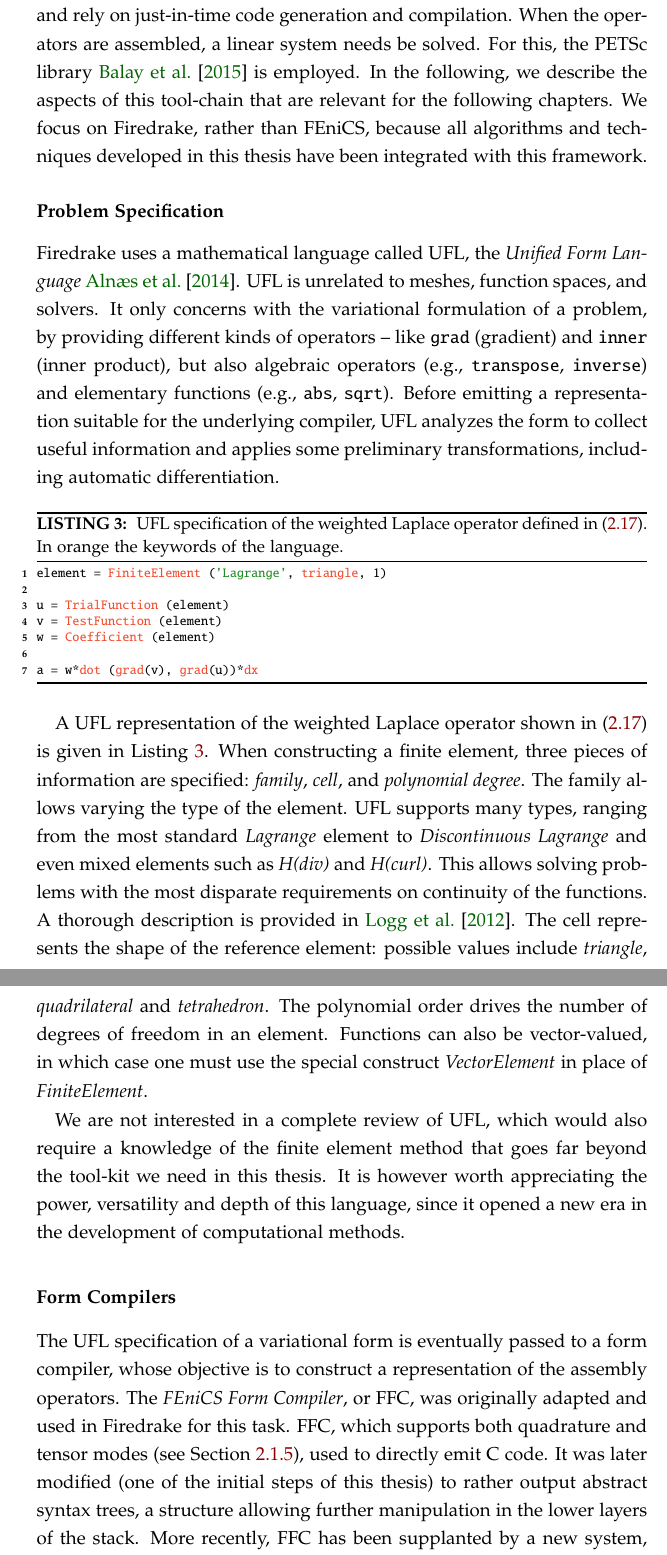
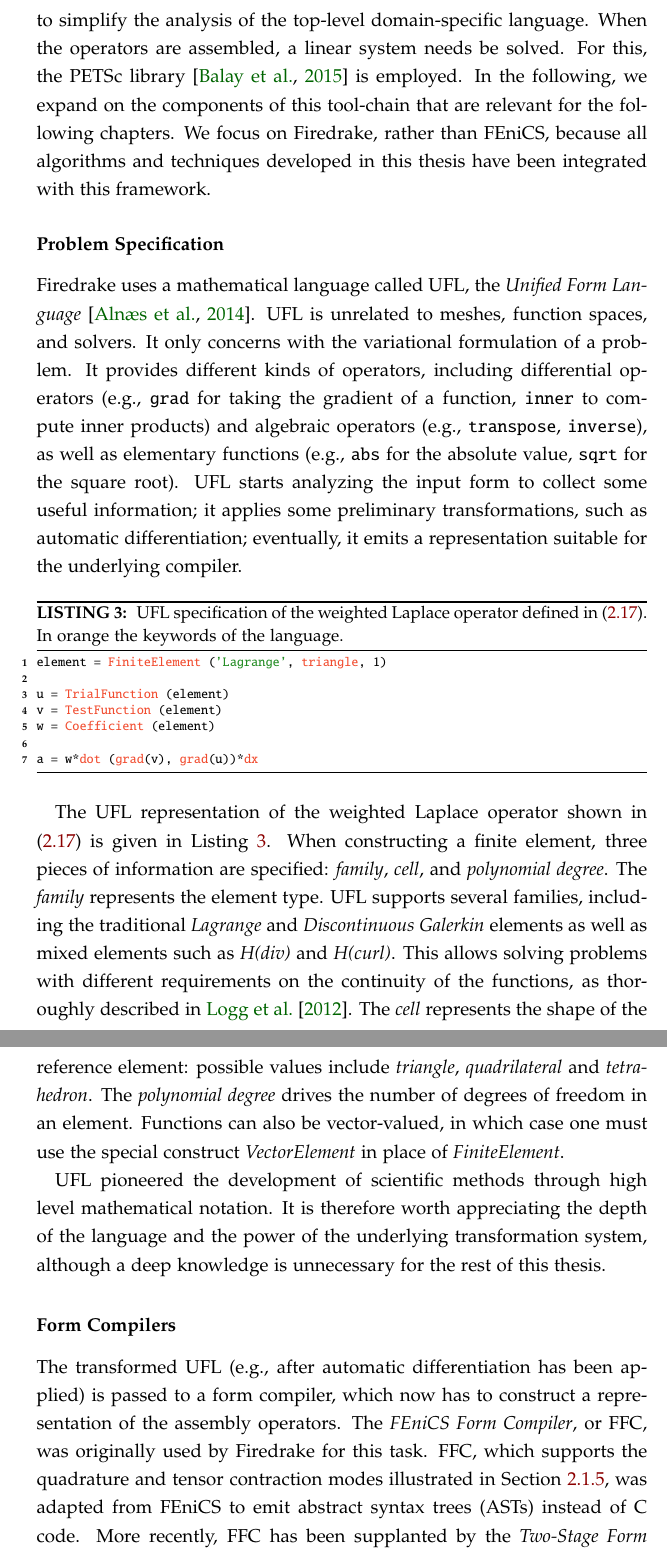
Before and after one commit to FabioLuporini/phd-thesis, a LaTeX thesis (thesis.tex, which reads background/background.tex): two parts of pages 26 and 27 of 168, joined at a grey line, cut at the place of the change. The pictures show the PDF file thesis.pdf that the author committed with the source.

Commit message:
background: Start second iteration

```diff
--- a/background/background.tex
+++ b/background/background.tex
@@ -366,6 +366,6 @@ The need for rapid implementation of high performance, robust, and portable scie
 
 \subsubsection{Problem Specification}
-Firedrake uses a mathematical language called UFL, the {\em Unified Form Language}~\cite{ufl-cite}. UFL is unrelated to meshes, function spaces, and solvers. It only concerns with the variational formulation of a problem, by providing different kinds of operators -- like \texttt{grad} (gradient) and \texttt{inner} (inner product), but also algebraic operators (e.g., \texttt{transpose}, \texttt{inverse}) and elementary functions (e.g., \texttt{abs}, \texttt{sqrt}). Before emitting a representation suitable for the underlying compiler, UFL analyzes the form to collect useful information and applies some preliminary transformations, including automatic differentiation.
+Firedrake uses a mathematical language called UFL, the {\em Unified Form Language}~\citep{ufl-cite}. UFL is unrelated to meshes, function spaces, and solvers. It only concerns with the variational formulation of a problem. It provides different kinds of operators, including differential operators (e.g., \texttt{grad} for taking the gradient of a function, \texttt{inner} to compute inner products) and algebraic operators (e.g., \texttt{transpose}, \texttt{inverse}), as well as elementary functions (e.g., \texttt{abs} for the absolute value, \texttt{sqrt} for the square root). UFL starts analyzing the input form to collect some useful information; it applies some preliminary transformations, such as automatic differentiation; eventually, it emits a representation suitable for the underlying compiler.
 
 \begin{algorithm}[h]
 \scriptsize\ttfamily
@@ -383,13 +383,14 @@ a = w*\textcolor{RedOrange}{dot} (\textcolor{RedOrange}{grad}(v), \textcolor{Red
 \label{code:ufl-laplace}
 \end{algorithm}
 
-A UFL representation of the weighted Laplace operator shown in (\ref{sec:bkg:eq:spec-laplacian}) is given in Listing~\ref{code:ufl-laplace}. When constructing a finite element, three pieces of information are specified: {\em family}, {\em cell}, and {\em polynomial degree}. The family allows varying the type of the element. UFL supports many types, ranging from the most standard {\em Lagrange} element to {\em Discontinuous Lagrange} and even mixed elements such as {\em H(div)} and {\em H(curl)}. This allows solving problems with the most disparate requirements on continuity of the functions. A thorough description is provided in~\cite{Fenics}. The cell represents the shape of the reference element: possible values include {\em triangle}, {\em quadrilateral} and {\em tetrahedron}. The polynomial order drives the number of degrees of freedom in an element. Functions can also be vector-valued, in which case one must use the special construct {\em VectorElement} in place of {\em FiniteElement}.
+The UFL representation of the weighted Laplace operator shown in (\ref{sec:bkg:eq:spec-laplacian}) is given in Listing~\ref{code:ufl-laplace}. When constructing a finite element, three pieces of information are specified: {\em family}, {\em cell}, and {\em polynomial degree}. The {\em family} represents the element type. UFL supports several families, including the traditional {\em Lagrange} and {\em Discontinuous Galerkin} elements as well as mixed elements such as {\em H(div)} and {\em H(curl)}. This allows solving problems with different requirements on the continuity of the functions, as thoroughly described in~\cite{Fenics}. The {\em cell} represents the shape of the reference element: possible values include {\em triangle}, {\em quadrilateral} and {\em tetrahedron}. The {\em polynomial degree} drives the number of degrees of freedom in an element. Functions can also be vector-valued, in which case one must use the special construct {\em VectorElement} in place of {\em FiniteElement}.
 
-We are not interested in a complete review of UFL, which would also require a knowledge of the finite element method that goes far beyond the tool-kit we need in this thesis. It is however worth appreciating the power, versatility and depth of this language, since it opened a new era in the development of computational methods.
+UFL pioneered the development of scientific methods through high level mathematical notation. It is therefore worth appreciating the depth of the language and the power of the underlying transformation system, although a deep knowledge is unnecessary for the rest of this thesis.
 
+% strict or deep ?
 
 \subsubsection{Form Compilers}
-The UFL specification of a variational form is eventually passed to a form compiler, whose objective is to construct a representation of the assembly operators. The {\em FEniCS Form Compiler}, or FFC, was originally adapted and used in Firedrake for this task. FFC, which supports both quadrature and tensor modes (see Section~\ref{sec:bkg:math-to-code}), used to directly emit C code. It was later modified (one of the initial steps of this thesis) to rather output abstract syntax trees, a structure allowing further manipulation in the lower layers of the stack. More recently, FFC has been supplanted by a new system, the {\em Two-Stage Form Compiler}, or TSFC. Just like FFC, TSFC emits abstract syntax trees (ASTs). The optimizations described in Chapters~\ref{ch:optimality} and~\ref{ch:lowlevelopt} are implemented by manipulating the AST representation in a lower-level compiler, COFFEE (outlined in Chapter~\ref{ch:coffee}).
+The transformed UFL (e.g., after automatic differentiation has been applied) is passed to a form compiler, which now has to construct a representation of the assembly operators. The {\em FEniCS Form Compiler}, or FFC, was originally used by Firedrake for this task. FFC, which supports the quadrature and tensor contraction modes illustrated in Section~\ref{sec:bkg:math-to-code}, was adapted from FEniCS to emit abstract syntax trees (ASTs) instead of C code. More recently, FFC has been supplanted by the {\em Two-Stage Form Compiler}, or TSFC. Just like FFC, TSFC emits abstract syntax trees (ASTs). The optimizations described in Chapters~\ref{ch:optimality} and~\ref{ch:lowlevelopt} are implemented by manipulating ASTs in a lower-level compiler, COFFEE, whose structure will be outlined in Chapter~\ref{ch:coffee}.
 
 TSFC has two main features:
 \begin{itemize}
```
Also changed, not shown: thesis.pdf, background/background.tex (10 more changed lines).
